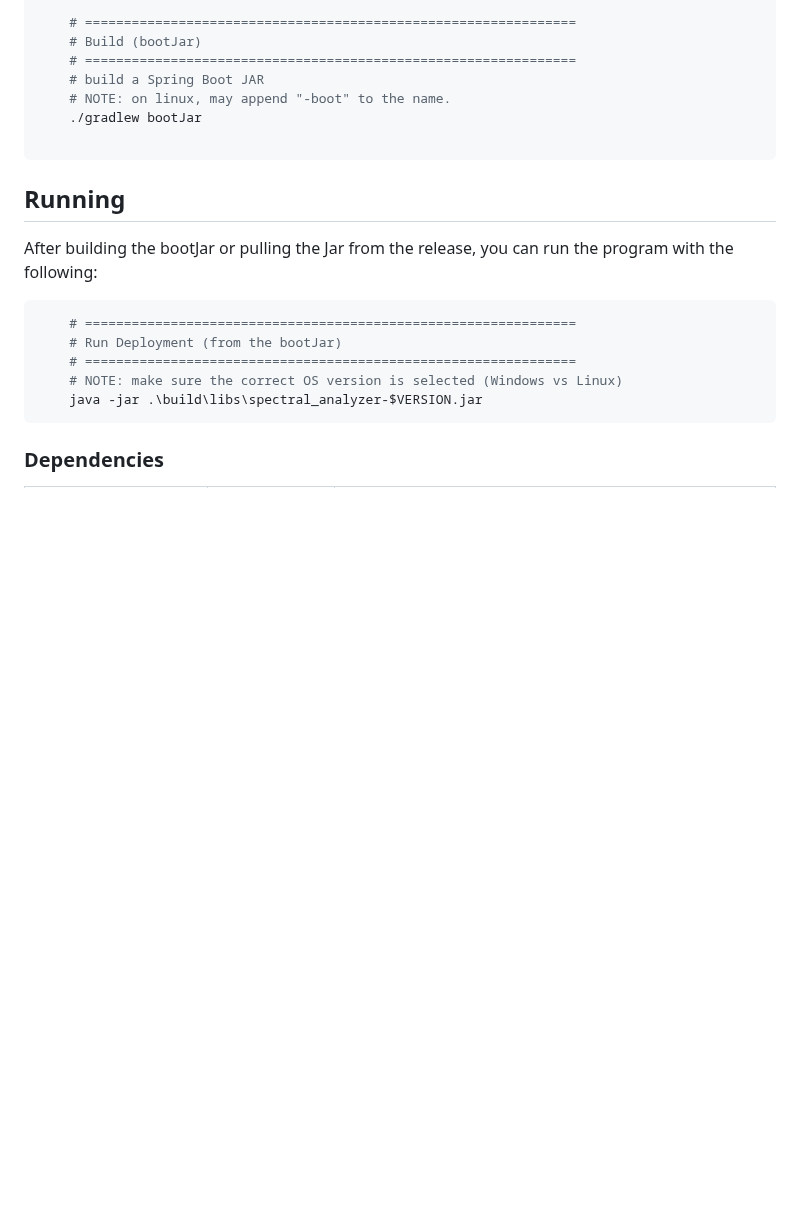
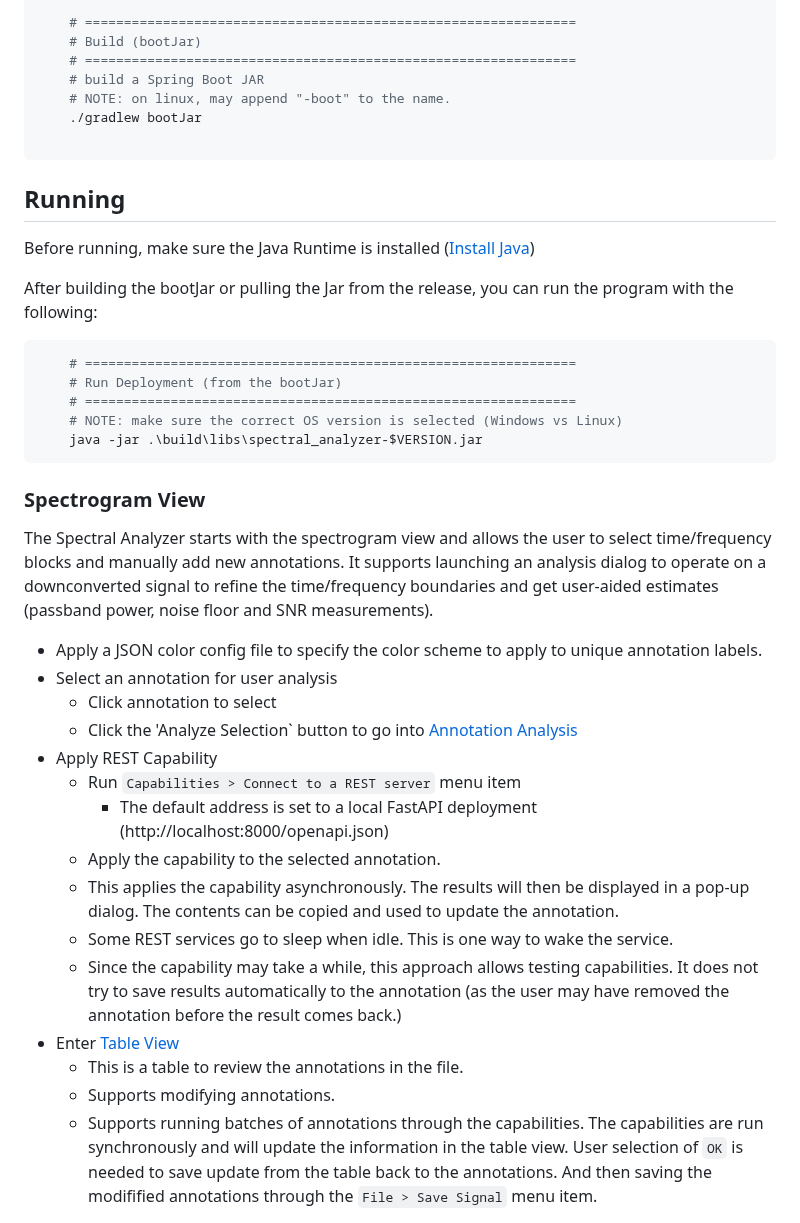
Before and after one commit to GassiusODude/spectral_analyzer, a Markdown page: README.md, the part around one of its changes. GitHub-like rendering; blank space fills up the shorter version.

```diff
--- a/README.md
+++ b/README.md
@@ -66,6 +43,8 @@ This project is implemented in Java 21.
 
 ## Running
 
+Before running, make sure the Java Runtime is installed ([Install Java](#install-java))
+
 After building the bootJar or pulling the Jar from the release, you can run the program with the following:
 
 ~~~bash
@@ -76,4 +55,23 @@ After building the bootJar or pulling the Jar from the release, you can run the
     java -jar .\build\libs\spectral_analyzer-$VERSION.jar
 ~~~
 
-### Dependencies
+### Spectrogram View
+
+The Spectral Analyzer starts with the spectrogram view and allows the user to select time/frequency blocks and manually add new annotations.  It supports launching an analysis dialog to operate on a downconverted signal to refine the time/frequency boundaries and get user-aided estimates (passband power, noise floor and SNR measurements).
+
+* Apply a JSON color config file to specify the color scheme to apply to unique annotation labels.
+* Select an annotation for user analysis
+  * Click annotation to select
+  * Click the 'Analyze Selection` button to go into [Annotation Analysis](#annotation-analysis)
+* Apply REST Capability
+  * Run `Capabilities > Connect to a REST server` menu item
+    * The default address is set to a local FastAPI deployment (http://localhost:8000/openapi.json)
+  * Apply the capability to the selected annotation.
+  * This applies the capability asynchronously.  The results will then be displayed in a pop-up dialog.  The contents can be copied and used to update the annotation.
+  * Some REST services go to sleep when idle.  This is one way to wake the service.
+  * Since the capability may take a while, this approach allows testing capabilities.  It does not try to save results automatically to the annotation (as the user may have removed the annotation before the result comes back.)
+* Enter [Table View](#table-view)
+  * This is a table to review the annotations in the file.
+  * Supports modifying annotations.
+  * Supports running batches of annotations through the capabilities.  The capabilities are run synchronously and will update the information in the table view.  User selection of `OK` is needed to save update from the table back to the annotations.  And then saving the modifified annotations through the `File > Save Signal` menu item.
+
```
Also changed, not shown: other parts of README.md (+30 -24 lines), docs/spec_analyzer_table_view.png (added), 2 other files.
